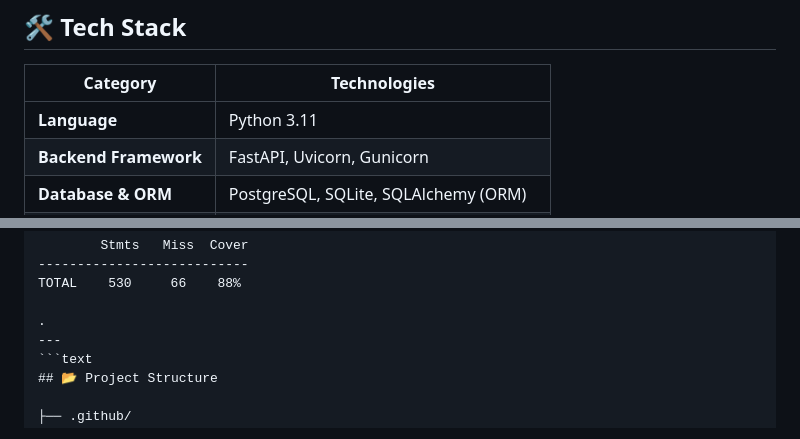
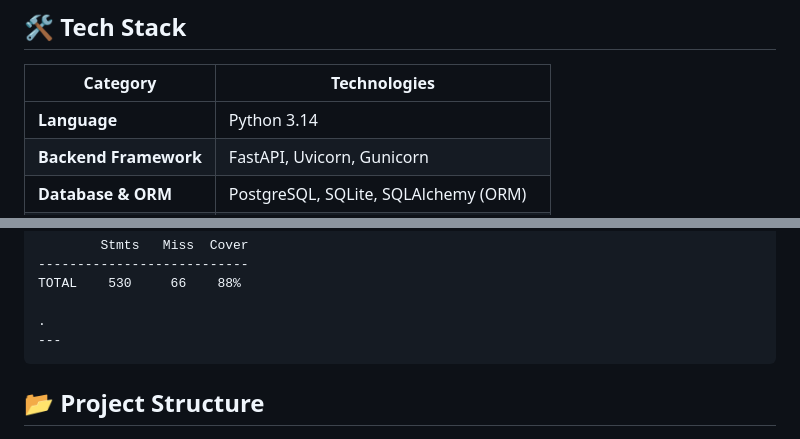
Before and after one commit to FukamiRui/metro-search, a Markdown page: README.md, 2 parts joined by grey strips. Rendered like a GitHub page.

````diff
--- a/README.md
+++ b/README.md
@@ -31,7 +31,7 @@ A high-performance subway route search application using GTFS (General Transit F
 
 |       Category         |            Technologies                 |
 |    --------------      |        --------------------             |
-| **Language**           | Python 3.11                             |
+| **Language**           | Python 3.14                             |
 | **Backend Framework**  | FastAPI, Uvicorn, Gunicorn              |
 | **Database & ORM**     | PostgreSQL, SQLite, SQLAlchemy (ORM)    |
 | **Frontend**           | HTML5, CSS3, JavaScript                 |
@@ -75,7 +75,7 @@ TOTAL    530     66    88%
 
 .
 ---
-```text
+```
 ## 📂 Project Structure
 
 ├── .github/
````
Also changed, not shown: other parts of README.md (+10 -10 lines).
